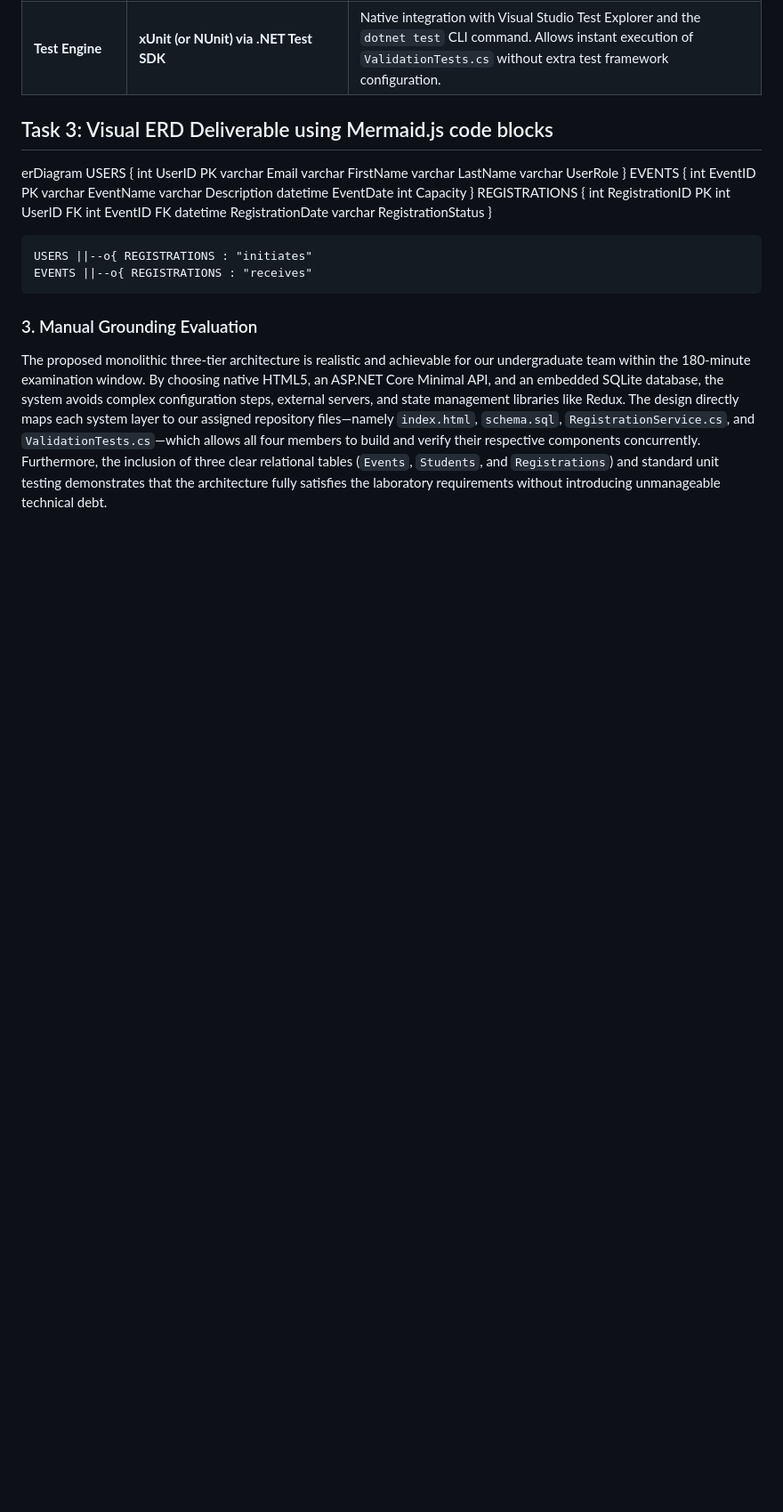
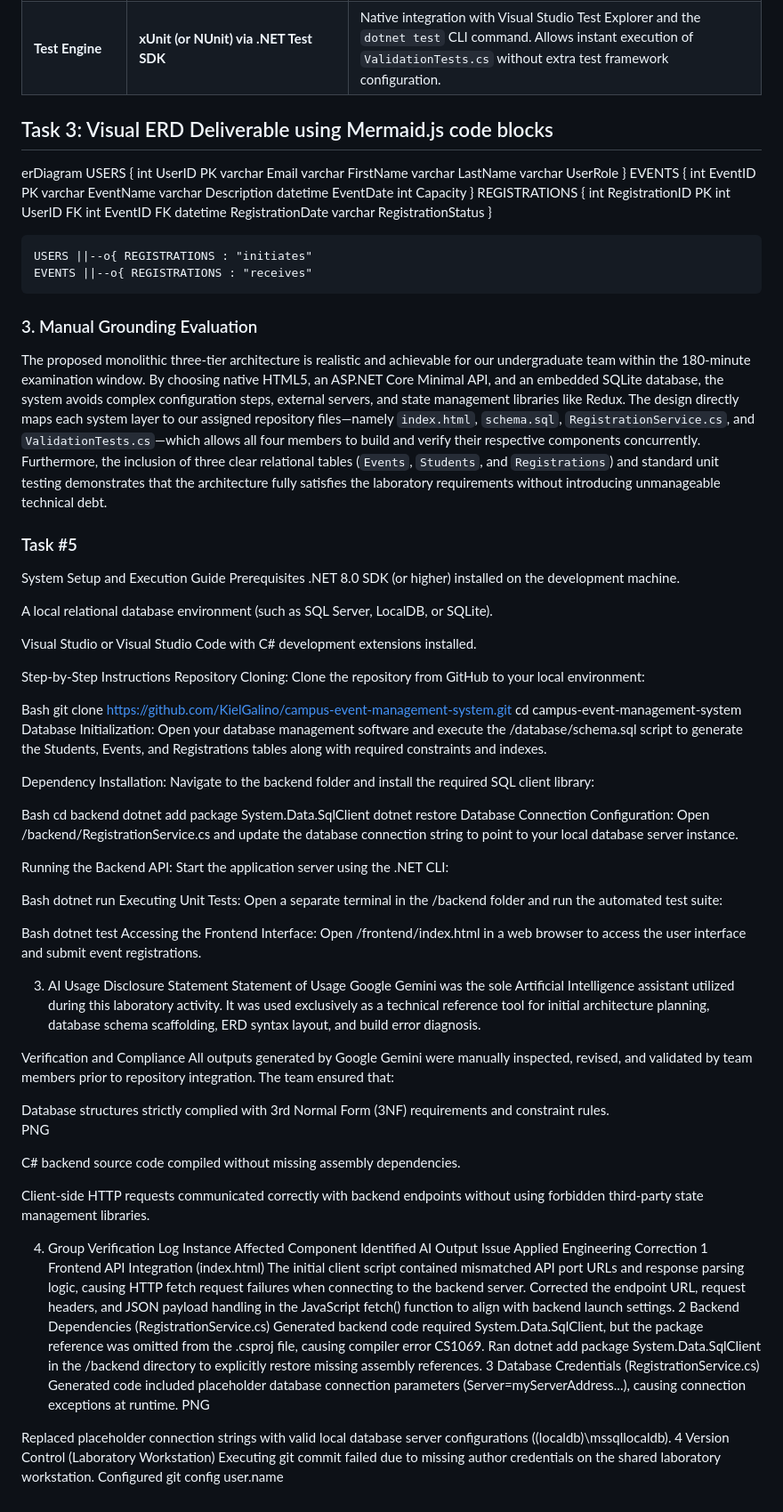
Before and after one commit to KielGalino/campus-event-management-system, a Markdown page: SUBMISSION.md, the part around the change. Shown at 89% size. Rendered like a GitHub page; blank space fills up the shorter version.

Commit message:
Added Task 5 for submission.md

```diff
--- a/SUBMISSION.md
+++ b/SUBMISSION.md
@@ -182,3 +182,72 @@ erDiagram
 
 ### 3. Manual Grounding Evaluation
 The proposed monolithic three-tier architecture is realistic and achievable for our undergraduate team within the 180-minute examination window. By choosing native HTML5, an ASP.NET Core Minimal API, and an embedded SQLite database, the system avoids complex configuration steps, external servers, and state management libraries like Redux. The design directly maps each system layer to our assigned repository files—namely `index.html`, `schema.sql`, `RegistrationService.cs`, and `ValidationTests.cs`—which allows all four members to build and verify their respective components concurrently. Furthermore, the inclusion of three clear relational tables (`Events`, `Students`, and `Registrations`) and standard unit testing demonstrates that the architecture fully satisfies the laboratory requirements without introducing unmanageable technical debt.
+
+### Task #5
+
+System Setup and Execution Guide
+Prerequisites
+.NET 8.0 SDK (or higher) installed on the development machine.
+
+A local relational database environment (such as SQL Server, LocalDB, or SQLite).
+
+Visual Studio or Visual Studio Code with C# development extensions installed.
+
+Step-by-Step Instructions
+Repository Cloning:
+Clone the repository from GitHub to your local environment:
+
+Bash
+git clone https://github.com/KielGalino/campus-event-management-system.git
+cd campus-event-management-system
+Database Initialization:
+Open your database management software and execute the /database/schema.sql script to generate the Students, Events, and Registrations tables along with required constraints and indexes.
+
+
+Dependency Installation:
+Navigate to the backend folder and install the required SQL client library:
+
+Bash
+cd backend
+dotnet add package System.Data.SqlClient
+dotnet restore
+Database Connection Configuration:
+Open /backend/RegistrationService.cs and update the database connection string to point to your local database server instance.
+
+Running the Backend API:
+Start the application server using the .NET CLI:
+
+Bash
+dotnet run
+Executing Unit Tests:
+Open a separate terminal in the /backend folder and run the automated test suite:
+
+Bash
+dotnet test
+Accessing the Frontend Interface:
+Open /frontend/index.html in a web browser to access the user interface and submit event registrations.
+
+3. AI Usage Disclosure Statement
+Statement of Usage
+Google Gemini was the sole Artificial Intelligence assistant utilized during this laboratory activity. It was used exclusively as a technical reference tool for initial architecture planning, database schema scaffolding, ERD syntax layout, and build error diagnosis.
+
+Verification and Compliance
+All outputs generated by Google Gemini were manually inspected, revised, and validated by team members prior to repository integration. The team ensured that:
+
+Database structures strictly complied with 3rd Normal Form (3NF) requirements and constraint rules.
+PNG
+
+C# backend source code compiled without missing assembly dependencies.
+
+Client-side HTTP requests communicated correctly with backend endpoints without using forbidden third-party state management libraries.
+
+4. Group Verification Log
+Instance	Affected Component	Identified AI Output Issue	Applied Engineering Correction
+1	Frontend API Integration (index.html)	The initial client script contained mismatched API port URLs and response parsing logic, causing HTTP fetch request failures when connecting to the backend server.	Corrected the endpoint URL, request headers, and JSON payload handling in the JavaScript fetch() function to align with backend launch settings.
+2	Backend Dependencies (RegistrationService.cs)	Generated backend code required System.Data.SqlClient, but the package reference was omitted from the .csproj file, causing compiler error CS1069.	Ran dotnet add package System.Data.SqlClient in the /backend directory to explicitly restore missing assembly references.
+3	Database Credentials (RegistrationService.cs)
+Generated code included placeholder database connection parameters (Server=myServerAddress...), causing connection exceptions at runtime.
+PNG
+
+Replaced placeholder connection strings with valid local database server configurations ((localdb)\mssqllocaldb).
+4	Version Control (Laboratory Workstation)	Executing git commit failed due to missing author credentials on the shared laboratory workstation.	Configured git config user.name
```
